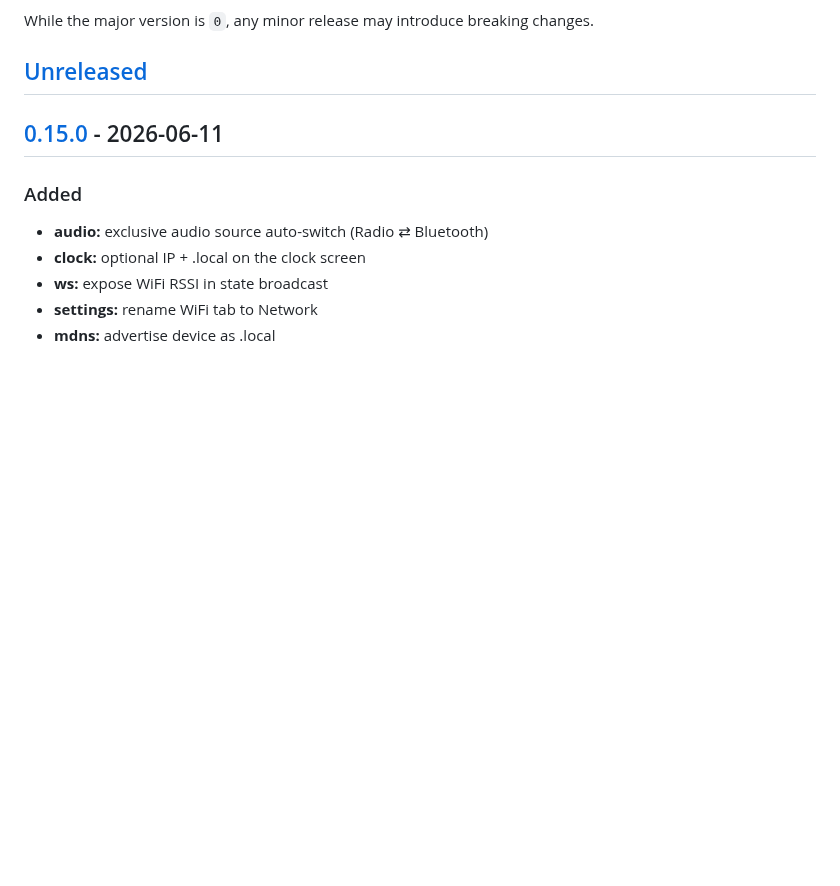
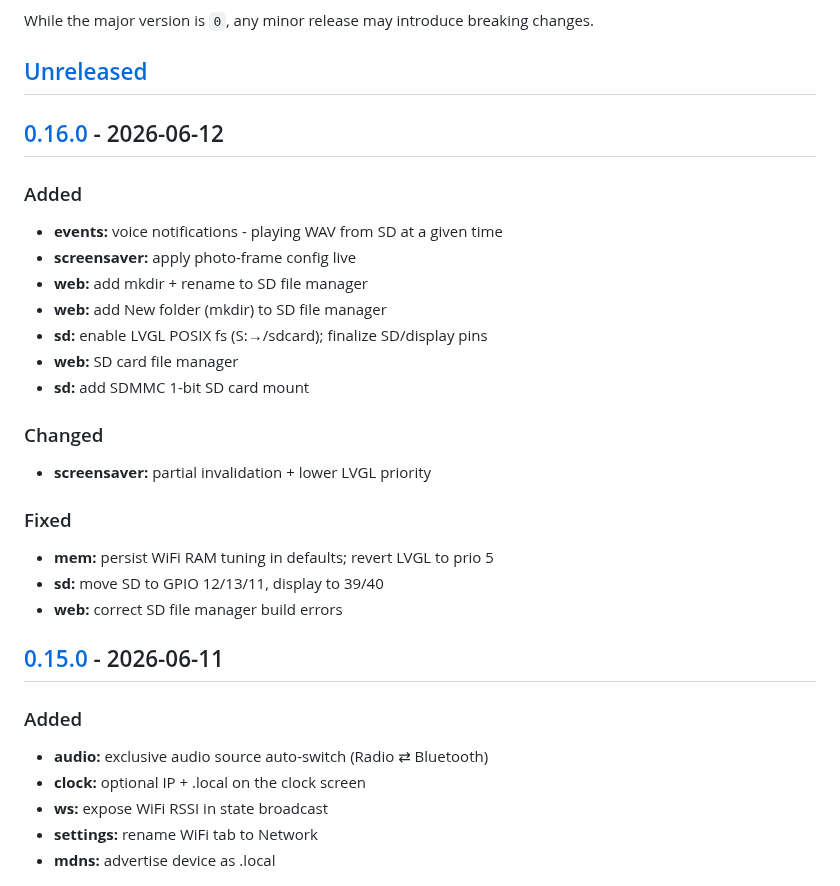
Before and after one commit to marcinozog/AtlasCube, a Markdown page: CHANGELOG.md, the part around one of its changes. Rendered like a GitHub page; blank space fills up the shorter version.

Commit message:
release: v0.16.0

```diff
--- a/CHANGELOG.md
+++ b/CHANGELOG.md
@@ -8,6 +8,25 @@ and this project adheres to [Semantic Versioning](https://semver.org/spec/v2.0.0
 While the major version is `0`, any minor release may introduce breaking changes.
 
 ## [Unreleased]
+
+## [0.16.0] - 2026-06-12
+
+### Added
+- **events:** voice notifications - playing WAV from SD at a given time
+- **screensaver:** apply photo-frame config live
+- **web:** add mkdir + rename to SD file manager
+- **web:** add New folder (mkdir) to SD file manager
+- **sd:** enable LVGL POSIX fs (S:→/sdcard); finalize SD/display pins
+- **web:** SD card file manager
+- **sd:** add SDMMC 1-bit SD card mount
+
+### Changed
+- **screensaver:** partial invalidation + lower LVGL priority
+
+### Fixed
+- **mem:** persist WiFi RAM tuning in defaults; revert LVGL to prio 5
+- **sd:** move SD to GPIO 12/13/11, display to 39/40
+- **web:** correct SD file manager build errors
 
 ## [0.15.0] - 2026-06-11
 
```
Also changed, not shown: other parts of CHANGELOG.md (+2 -1 lines).
